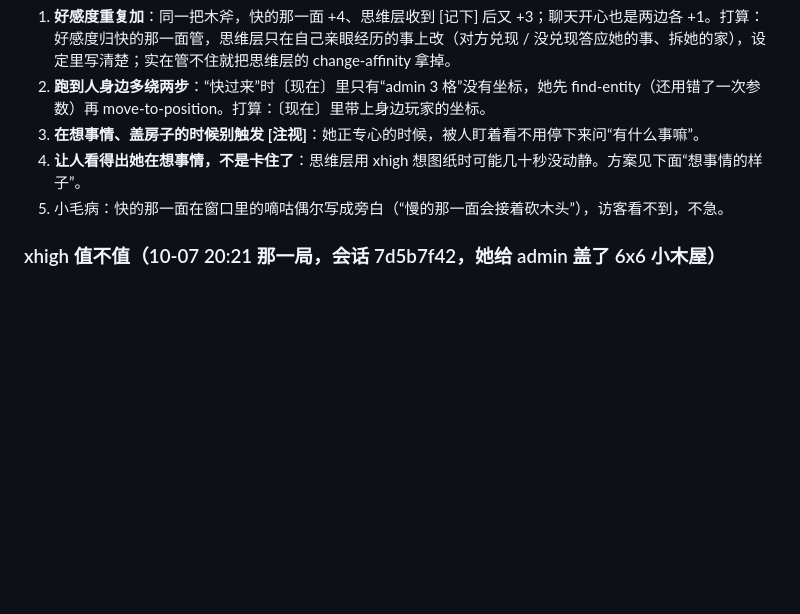
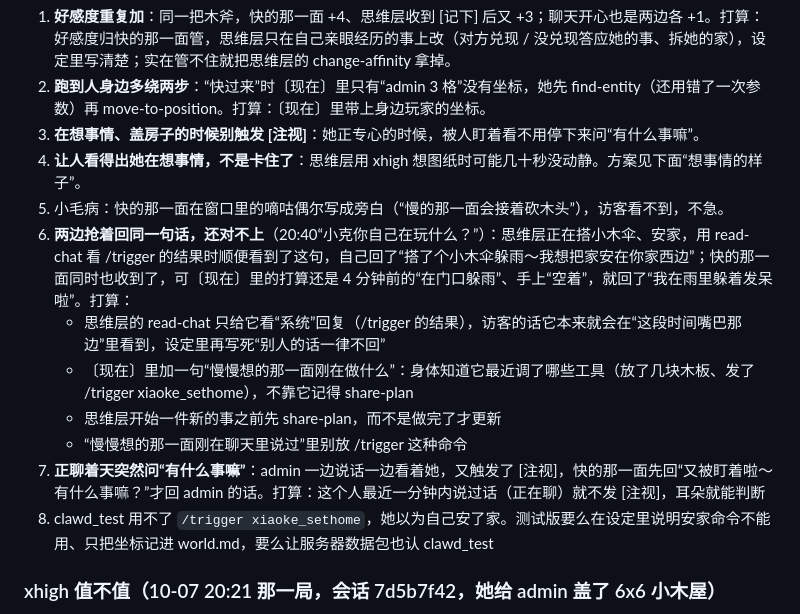
Before and after one commit to CICSilver/mc-bot-claude, a Markdown page: 下一步.md, the part around the change. Rendered like a GitHub page; blank space fills up the shorter version.

Commit message:
Note the double reply and the mid-conversation stare from the test run
Co-Authored-By: Claude Opus 5.5 <noreply@anthropic.com>

```diff
--- a/下一步.md
+++ b/下一步.md
@@ -23,6 +23,13 @@
 3. **在想事情、盖房子的时候别触发 [注视]**：她正专心的时候，被人盯着看不用停下来问“有什么事嘛”。
 4. **让人看得出她在想事情，不是卡住了**：思维层用 xhigh 想图纸时可能几十秒没动静。方案见下面“想事情的样子”。
 5. 小毛病：快的那一面在窗口里的嘀咕偶尔写成旁白（“慢的那一面会接着砍木头”），访客看不到，不急。
+6. **两边抢着回同一句话，还对不上**（20:40“小克你自己在玩什么？”）：思维层正在搭小木伞、安家，用 read-chat 看 /trigger 的结果时顺便看到了这句，自己回了“搭了个小木伞躲雨～我想把家安在你家西边”；快的那一面同时也收到了，可〔现在〕里的打算还是 4 分钟前的“在门口躲雨”、手上“空着”，就回了“我在雨里躲着发呆啦”。打算：
+   - 思维层的 read-chat 只给它看“系统”回复（/trigger 的结果），访客的话它本来就会在“这段时间嘴巴那边”里看到，设定里再写死“别人的话一律不回”
+   - 〔现在〕里加一句“慢慢想的那一面刚在做什么”：身体知道它最近调了哪些工具（放了几块木板、发了 /trigger xiaoke_sethome），不靠它记得 share-plan
+   - 思维层开始一件新的事之前先 share-plan，而不是做完了才更新
+   - “慢慢想的那一面刚在聊天里说过”里别放 /trigger 这种命令
+7. **正聊着天突然问“有什么事嘛”**：admin 一边说话一边看着她，又触发了 [注视]，快的那一面先回“又被盯着啦～有什么事嘛？”才回 admin 的话。打算：这个人最近一分钟内说过话（正在聊）就不发 [注视]，耳朵就能判断
+8. clawd_test 用不了 `/trigger xiaoke_sethome`，她以为自己安了家。测试版要么在设定里说明安家命令不能用、只把坐标记进 world.md，要么让服务器数据包也认 clawd_test
 
 ### xhigh 值不值（10-07 20:21 那一局，会话 7d5b7f42，她给 admin 盖了 6x6 小木屋）
 
```
